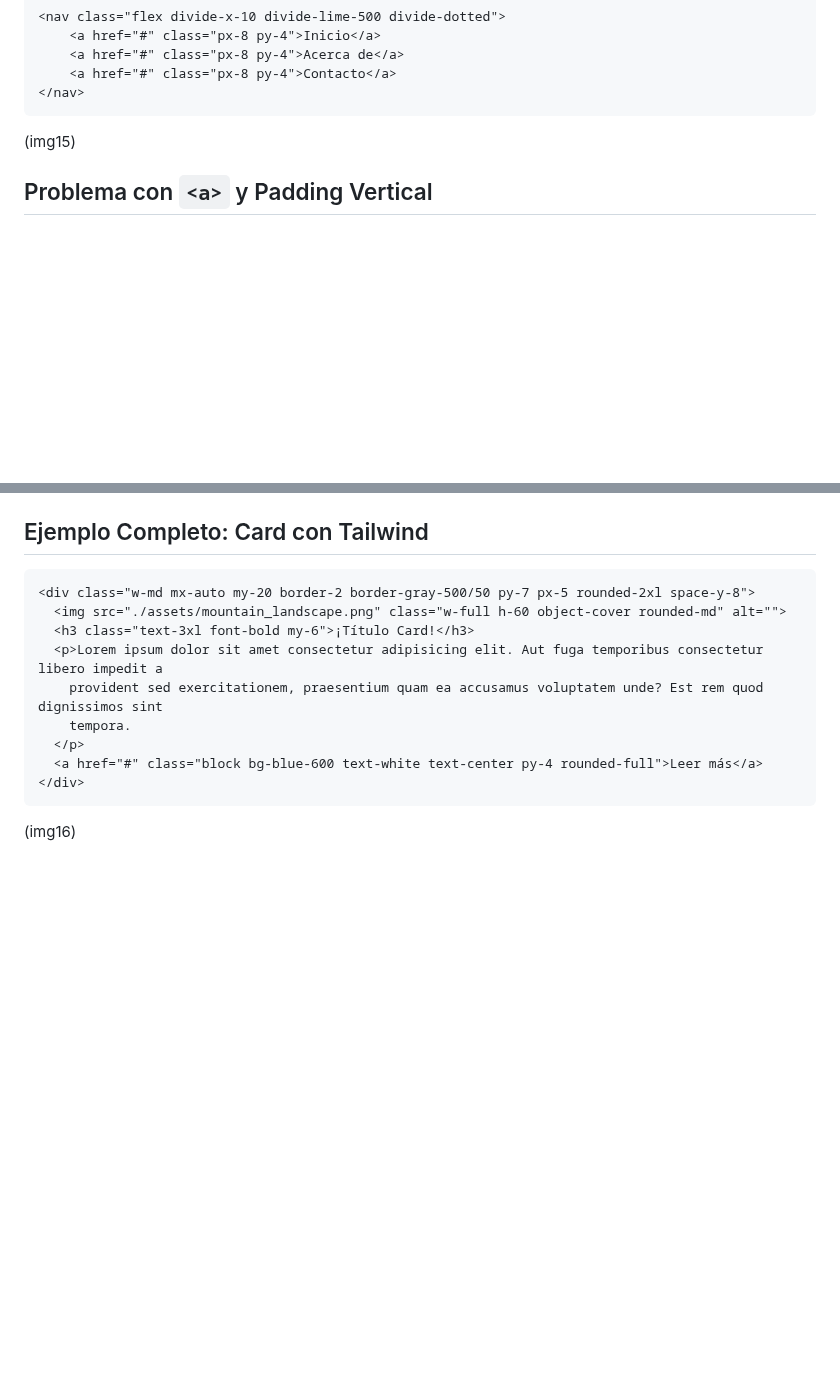
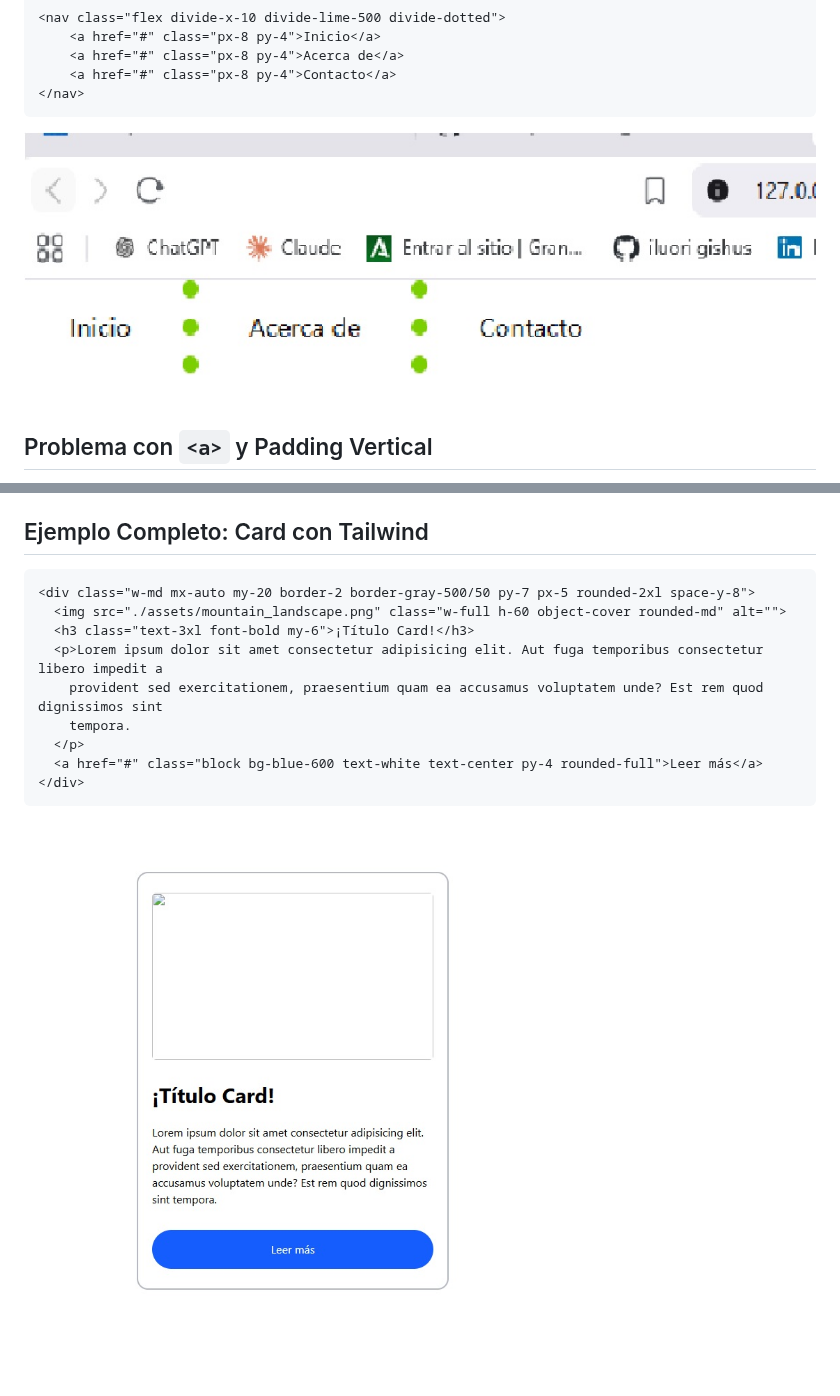
Before and after one commit to iluori/interfaces_web, a Markdown page: Tailwind CSS/README.md, 2 parts joined by grey strips. GitHub-like rendering; blank space fills up the shorter version.

````diff
--- a/Tailwind CSS/README.md
+++ b/Tailwind CSS/README.md
@@ -398,7 +398,7 @@ Similar a `space-`, pero en lugar de márgenes, añade bordes entre los elemento
 </nav>
 ```
 
-(img15)
+<img src="img/img15.jpg" width="900" height="700" alt="descripción">
 
 ## Problema con `<a>` y Padding Vertical
 
@@ -428,4 +428,4 @@ Los elementos `<a>` son **inline** por defecto. El padding vertical (`py-`) no s
 </div>
 ```
 
-(img16)
+<img src="img/img16.jpg" width="900" height="700" alt="descripción">
````
Also changed, not shown: other parts of Tailwind CSS/README.md (+4 -4 lines).
